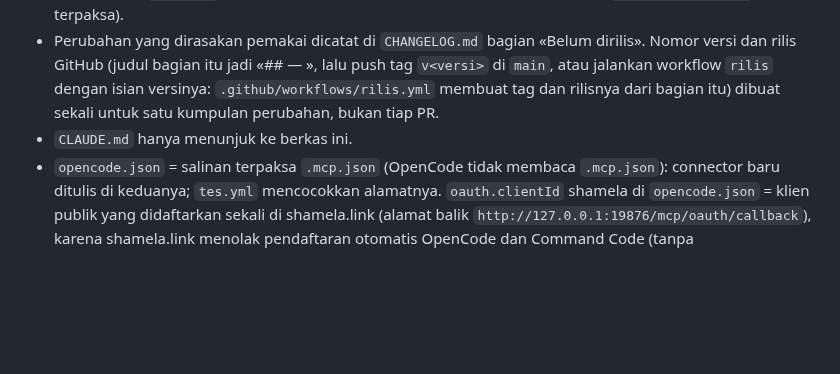
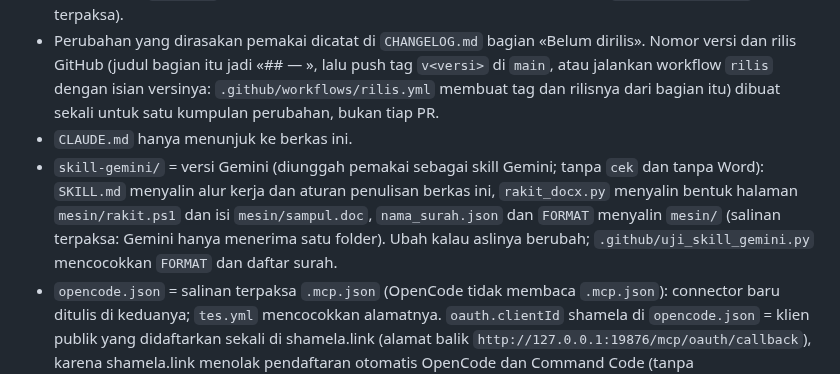
Before and after one commit to Farisarditiyanto/mesin-bahts, a Markdown page: AGENTS.md, the part around the change. GitHub-like rendering; blank space fills up the shorter version.

```diff
--- a/AGENTS.md
+++ b/AGENTS.md
@@ -65,6 +65,7 @@ Anggap pemakai baru pertama kali memakai agent, tidak membaca README, dan hanya
 - Tes otomatis = `.github/workflows/tes.yml` (Windows dan Ubuntu): `siapkan`, `ambil`, `cek contoh`, lalu `.github/uji_jebakan.py`: tiap baris `contoh/jebakan` di bawah `#S GAGAL`/`#S perhatian`/`#S lolos` harus menghasilkan persis itu. Celah `cek` yang ditutup = baris baru di `#S GAGAL`; GAGAL palsu yang diperbaiki = baris baru di `#S lolos`. Nomor kitab di berkas itu harus sama dengan bukti di `contoh/naskah.txt` (salinan terpaksa).
 - Perubahan yang dirasakan pemakai dicatat di `CHANGELOG.md` bagian «Belum dirilis». Nomor versi dan rilis GitHub (judul bagian itu jadi «## <versi> — <tanggal>», lalu push tag `v<versi>` di `main`, atau jalankan workflow `rilis` dengan isian versinya: `.github/workflows/rilis.yml` membuat tag dan rilisnya dari bagian itu) dibuat sekali untuk satu kumpulan perubahan, bukan tiap PR.
 - `CLAUDE.md` hanya menunjuk ke berkas ini.
+- `skill-gemini/` = versi Gemini (diunggah pemakai sebagai skill Gemini; tanpa `cek` dan tanpa Word): `SKILL.md` menyalin alur kerja dan aturan penulisan berkas ini, `rakit_docx.py` menyalin bentuk halaman `mesin/rakit.ps1` dan isi `mesin/sampul.doc`, `nama_surah.json` dan `FORMAT` menyalin `mesin/` (salinan terpaksa: Gemini hanya menerima satu folder). Ubah kalau aslinya berubah; `.github/uji_skill_gemini.py` mencocokkan `FORMAT` dan daftar surah.
 - `opencode.json` = salinan terpaksa `.mcp.json` (OpenCode tidak membaca `.mcp.json`): connector baru ditulis di keduanya; `tes.yml` mencocokkan alamatnya. `oauth.clientId` shamela di `opencode.json` = klien publik yang didaftarkan sekali di shamela.link (alamat balik `http://127.0.0.1:19876/mcp/oauth/callback`), karena shamela.link menolak pendaftaran otomatis OpenCode dan Command Code (tanpa `application_type: native`).
 - Kebutuhan komputer dan cara membereskannya ditulis di satu tempat: `periksa` di `mesin/bahts.py`. README dan berkas ini hanya menyuruh menjalankannya.
 - `dok/alur.svg` (alur sepuluh langkah), `dok/bukti.svg` (cara `cek` bekerja, dengan keluaran `cek` asli), dan `dok/standar.svg` (asal tiap aturan bentuk halaman) = gambar di README (salinan terpaksa; 1600×800 bergaya `dok/banner.jpg`: kertas krem, bingkai kayu, garis emas): ubah kalau alur kerja di atas, pesan `cek`, `mesin/format.json`, atau bentuk halaman di `mesin/rakit.ps1` berubah.
```
Also changed, not shown: CHANGELOG.md (+1 -0 lines), README.md (+13 -1 lines), skill-gemini/SKILL.md (added, +110 -0 lines), skill-gemini/logo.png (added), 7 other files.
